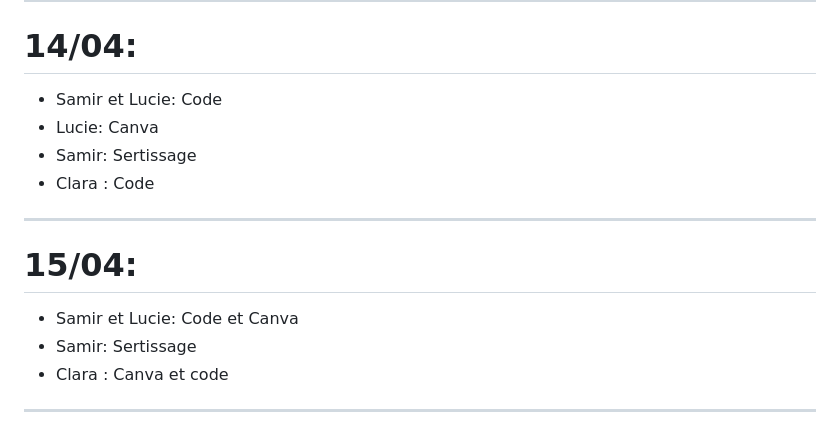
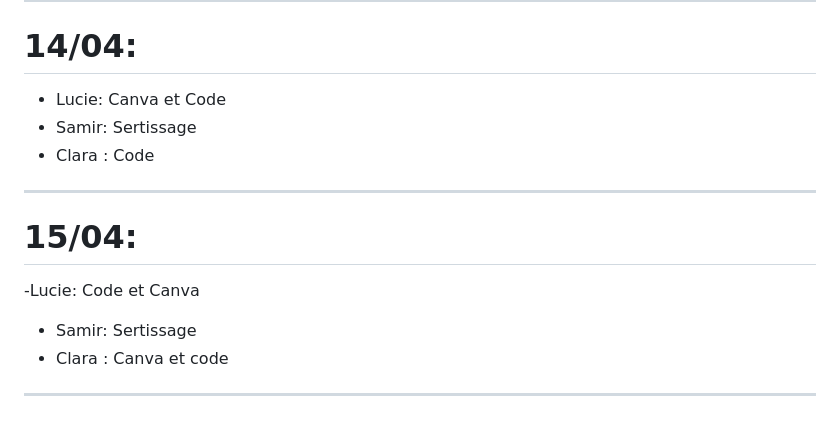
Before and after one commit to BNightymare/2526_B3_S6_Projet, a Markdown page: README.md, the part around the change. Rendered like a GitHub page.

Commit message:
Revise contributions for 14/04 and 15/04
Updated contributions for 14/04 and 15/04 to reflect changes in tasks.

```diff
--- a/README.md
+++ b/README.md
@@ -168,14 +168,13 @@ Nous avions un problème de contact avec les batteries, ce qui causait notre pro
 
 ---
 # 14/04:
-- Samir et Lucie: Code
-- Lucie: Canva
+- Lucie: Canva et Code
 - Samir: Sertissage
 - Clara : Code
 
 ---
 # 15/04:
-- Samir et Lucie: Code et Canva
+-Lucie: Code et Canva
 - Samir: Sertissage
 - Clara : Canva et code
 
```
